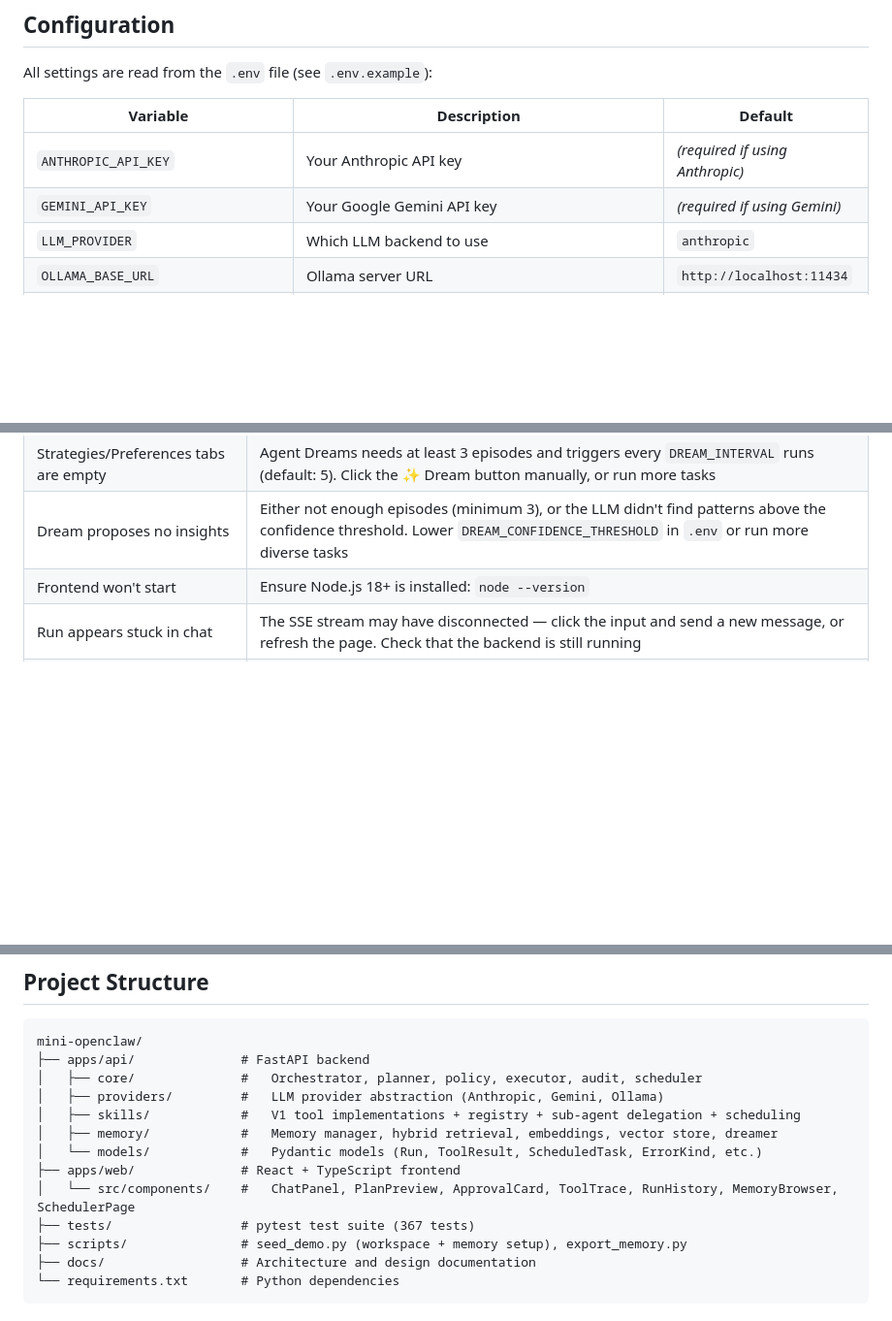
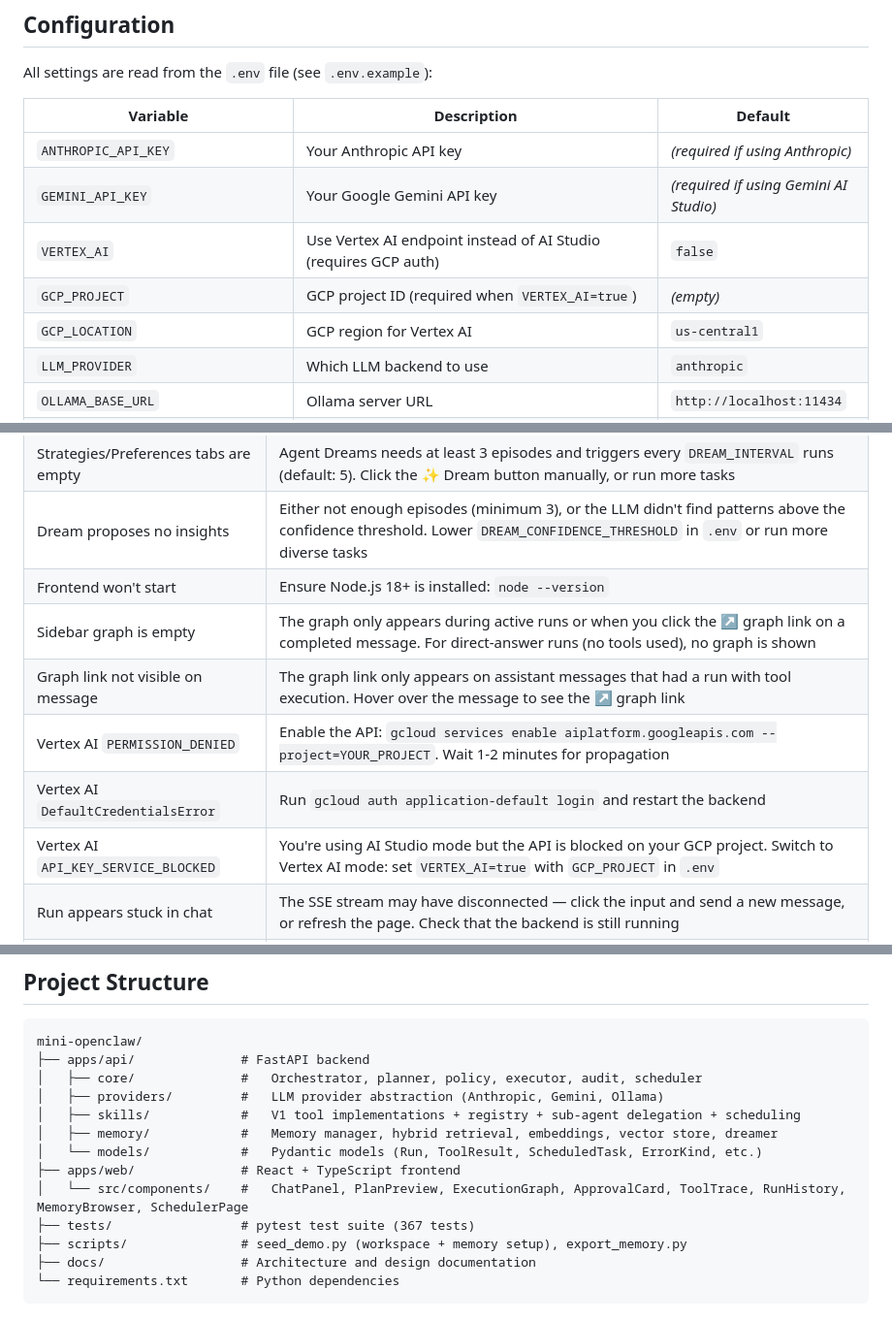
Before and after one commit to ibrarx/Mini-OpenClaw, a Markdown page: README.md, 3 parts joined by grey strips. Shown at 97% size. Drawn GitHub-style; blank space fills up the shorter version.

```diff
--- a/README.md
+++ b/README.md
@@ -609,7 +629,10 @@ All settings are read from the `.env` file (see `.env.example`):
 | Variable | Description | Default |
 |----------|-------------|---------|
 | `ANTHROPIC_API_KEY` | Your Anthropic API key | _(required if using Anthropic)_ |
-| `GEMINI_API_KEY` | Your Google Gemini API key | _(required if using Gemini)_ |
+| `GEMINI_API_KEY` | Your Google Gemini API key | _(required if using Gemini AI Studio)_ |
+| `VERTEX_AI` | Use Vertex AI endpoint instead of AI Studio (requires GCP auth) | `false` |
+| `GCP_PROJECT` | GCP project ID (required when `VERTEX_AI=true`) | _(empty)_ |
+| `GCP_LOCATION` | GCP region for Vertex AI | `us-central1` |
 | `LLM_PROVIDER` | Which LLM backend to use | `anthropic` |
 | `OLLAMA_BASE_URL` | Ollama server URL | `http://localhost:11434` |
 | `OLLAMA_MODEL` | Ollama model to use | `llama3.2` |
@@ -707,6 +730,11 @@ python scripts/export_memory.py
 | Strategies/Preferences tabs are empty | Agent Dreams needs at least 3 episodes and triggers every `DREAM_INTERVAL` runs (default: 5). Click the ✨ Dream button manually, or run more tasks |
 | Dream proposes no insights | Either not enough episodes (minimum 3), or the LLM didn't find patterns above the confidence threshold. Lower `DREAM_CONFIDENCE_THRESHOLD` in `.env` or run more diverse tasks |
 | Frontend won't start | Ensure Node.js 18+ is installed: `node --version` |
+| Sidebar graph is empty | The graph only appears during active runs or when you click the ↗ graph link on a completed message. For direct-answer runs (no tools used), no graph is shown |
+| Graph link not visible on message | The graph link only appears on assistant messages that had a run with tool execution. Hover over the message to see the ↗ graph link |
+| Vertex AI `PERMISSION_DENIED` | Enable the API: `gcloud services enable aiplatform.googleapis.com --project=YOUR_PROJECT`. Wait 1-2 minutes for propagation |
+| Vertex AI `DefaultCredentialsError` | Run `gcloud auth application-default login` and restart the backend |
+| Vertex AI `API_KEY_SERVICE_BLOCKED` | You're using AI Studio mode but the API is blocked on your GCP project. Switch to Vertex AI mode: set `VERTEX_AI=true` with `GCP_PROJECT` in `.env` |
 | Run appears stuck in chat | The SSE stream may have disconnected — click the input and send a new message, or refresh the page. Check that the backend is still running |
 | Retry button doesn't appear | Retry only shows on assistant messages from failed or cancelled runs, and only when no other run is active |
 | Self-check scores seem too harsh | Lower `REACT_REFLECT_QUALITY_THRESHOLD` (e.g. `0.5`) or disable with `REACT_SELF_REFLECT=false` |
@@ -731,7 +759,7 @@ mini-openclaw/
 │   ├── memory/            #   Memory manager, hybrid retrieval, embeddings, vector store, dreamer
 │   └── models/            #   Pydantic models (Run, ToolResult, ScheduledTask, ErrorKind, etc.)
 ├── apps/web/              # React + TypeScript frontend
-│   └── src/components/    #   ChatPanel, PlanPreview, ApprovalCard, ToolTrace, RunHistory, MemoryBrowser, SchedulerPage
+│   └── src/components/    #   ChatPanel, PlanPreview, ExecutionGraph, ApprovalCard, ToolTrace, RunHistory, MemoryBrowser, SchedulerPage
 ├── tests/                 # pytest test suite (367 tests)
 ├── scripts/               # seed_demo.py (workspace + memory setup), export_memory.py
 ├── docs/                  # Architecture and design documentation
```
Also changed, not shown: other parts of README.md (+23 -3 lines).
